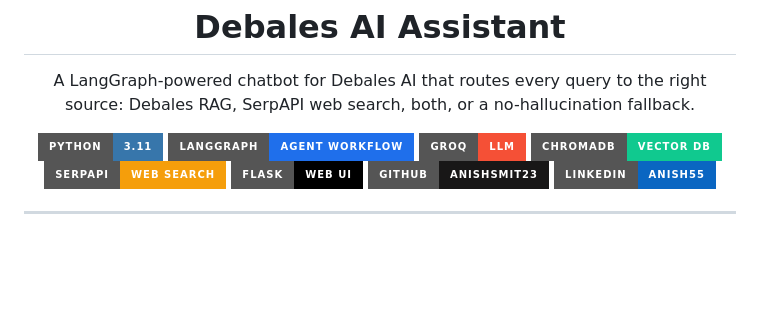
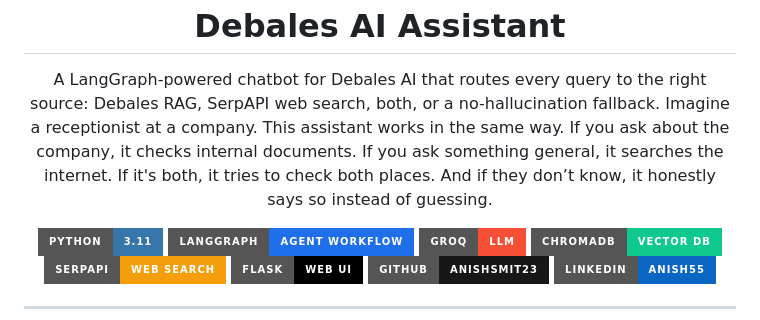
Before and after one commit to anishsmit23/Debales-Agent-pipelines, a Markdown page: README.md, the part around the change. GitHub-like rendering; badges without logos; blank space fills up the shorter version.

Commit message:
progressive  push

```diff
--- a/README.md
+++ b/README.md
@@ -6,6 +6,11 @@
   <p>
     A LangGraph-powered chatbot for Debales AI that routes every query to the right source:
     Debales RAG, SerpAPI web search, both, or a no-hallucination fallback.
+    Imagine a receptionist at a company. This assistant works in the same way.
+    If you ask about the company, it checks internal documents.
+    If you ask something general, it searches the internet.
+    If it's both, it tries to check both places.
+    And if they don’t know, it honestly says so instead of guessing.
   </p>
 
   <p>
```
